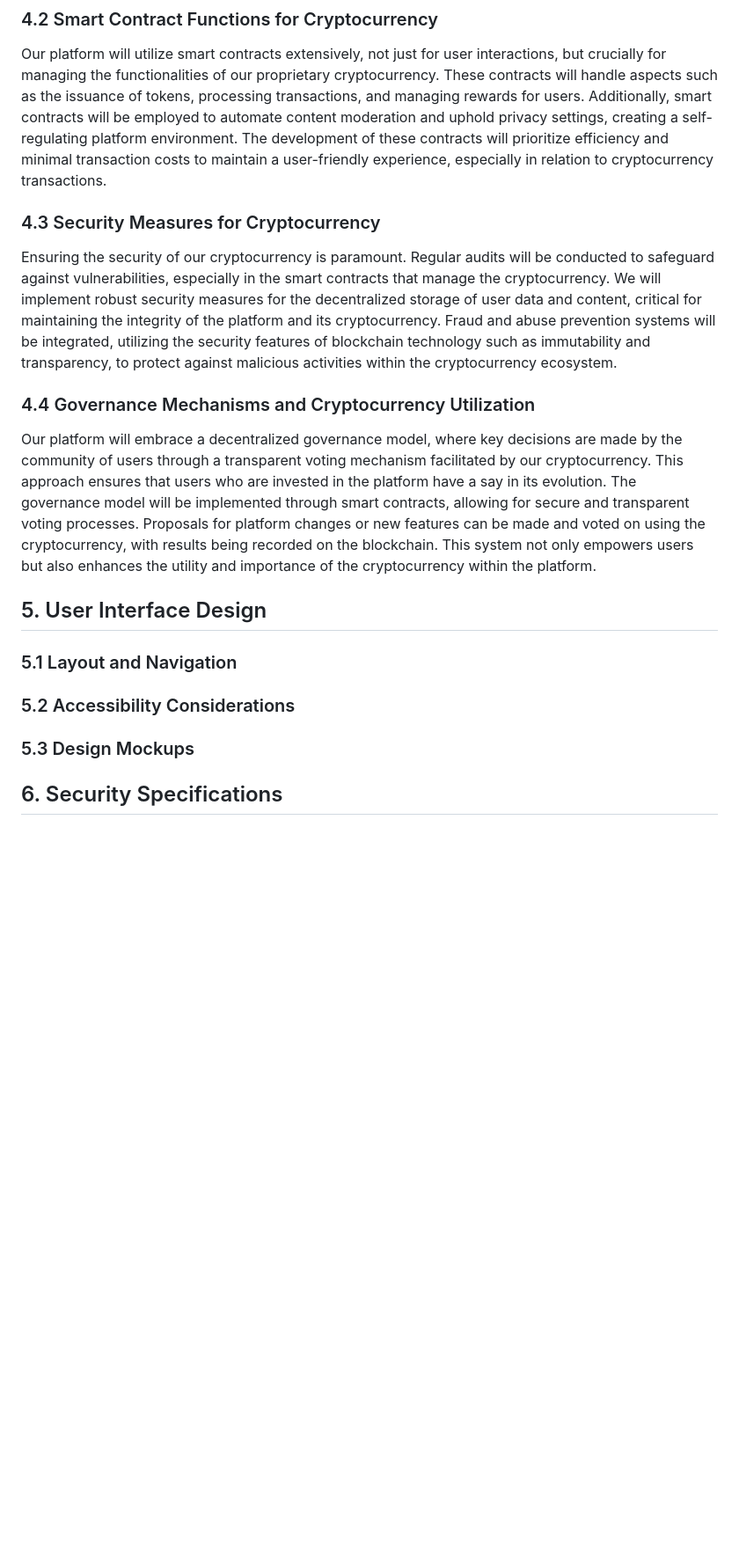
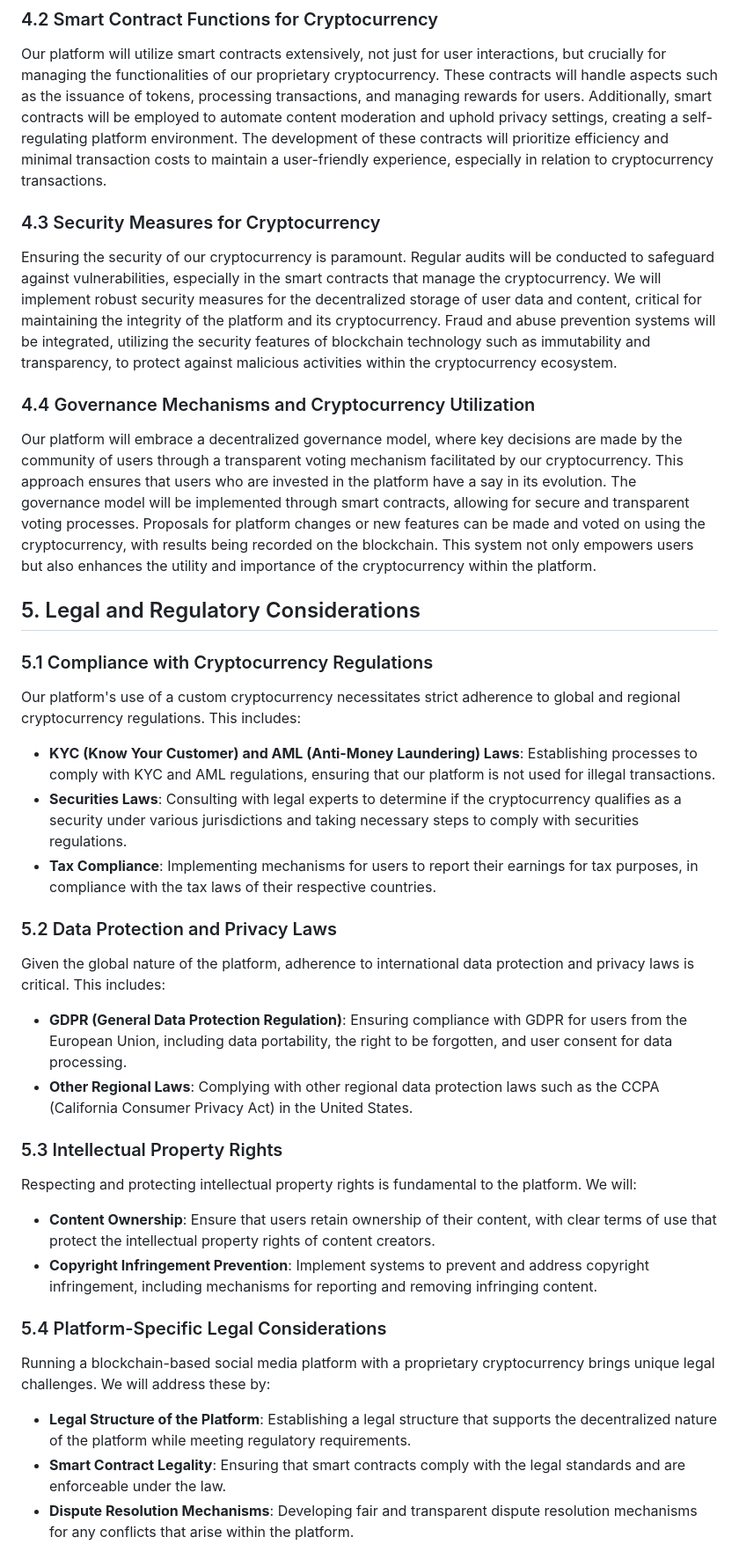
Before and after one commit to RemyCHARLES/Moonshot-Project, a Markdown page: Project/Specifications/FunctionalSpecification.md, the part around one of its changes. Shown at 88% size. GitHub-like rendering; blank space fills up the shorter version.

```diff
--- a/Project/Specifications/FunctionalSpecification.md
+++ b/Project/Specifications/FunctionalSpecification.md
@@ -199,21 +202,33 @@ The selection of a blockchain platform will be a foundational decision, taking i
 ### 4.2 Smart Contract Functions for Cryptocurrency
 Our platform will utilize smart contracts extensively, not just for user interactions, but crucially for managing the functionalities of our proprietary cryptocurrency. These contracts will handle aspects such as the issuance of tokens, processing transactions, and managing rewards for users. Additionally, smart contracts will be employed to automate content moderation and uphold privacy settings, creating a self-regulating platform environment. The development of these contracts will prioritize efficiency and minimal transaction costs to maintain a user-friendly experience, especially in relation to cryptocurrency transactions.
 
-
 ### 4.3 Security Measures for Cryptocurrency
 Ensuring the security of our cryptocurrency is paramount. Regular audits will be conducted to safeguard against vulnerabilities, especially in the smart contracts that manage the cryptocurrency. We will implement robust security measures for the decentralized storage of user data and content, critical for maintaining the integrity of the platform and its cryptocurrency. Fraud and abuse prevention systems will be integrated, utilizing the security features of blockchain technology such as immutability and transparency, to protect against malicious activities within the cryptocurrency ecosystem.
-
 
 ### 4.4 Governance Mechanisms and Cryptocurrency Utilization
 Our platform will embrace a decentralized governance model, where key decisions are made by the community of users through a transparent voting mechanism facilitated by our cryptocurrency. This approach ensures that users who are invested in the platform have a say in its evolution. The governance model will be implemented through smart contracts, allowing for secure and transparent voting processes. Proposals for platform changes or new features can be made and voted on using the cryptocurrency, with results being recorded on the blockchain. This system not only empowers users but also enhances the utility and importance of the cryptocurrency within the platform.
 
-## 5. User Interface Design
+## 5. Legal and Regulatory Considerations
 
-### 5.1 Layout and Navigation
+### 5.1 Compliance with Cryptocurrency Regulations
+Our platform's use of a custom cryptocurrency necessitates strict adherence to global and regional cryptocurrency regulations. This includes:
+- **KYC (Know Your Customer) and AML (Anti-Money Laundering) Laws**: Establishing processes to comply with KYC and AML regulations, ensuring that our platform is not used for illegal transactions.
+- **Securities Laws**: Consulting with legal experts to determine if the cryptocurrency qualifies as a security under various jurisdictions and taking necessary steps to comply with securities regulations.
+- **Tax Compliance**: Implementing mechanisms for users to report their earnings for tax purposes, in compliance with the tax laws of their respective countries.
 
-### 5.2 Accessibility Considerations
+### 5.2 Data Protection and Privacy Laws
+Given the global nature of the platform, adherence to international data protection and privacy laws is critical. This includes:
+- **GDPR (General Data Protection Regulation)**: Ensuring compliance with GDPR for users from the European Union, including data portability, the right to be forgotten, and user consent for data processing.
+- **Other Regional Laws**: Complying with other regional data protection laws such as the CCPA (California Consumer Privacy Act) in the United States.
 
-### 5.3 Design Mockups
+### 5.3 Intellectual Property Rights
+Respecting and protecting intellectual property rights is fundamental to the platform. We will:
+- **Content Ownership**: Ensure that users retain ownership of their content, with clear terms of use that protect the intellectual property rights of content creators.
+- **Copyright Infringement Prevention**: Implement systems to prevent and address copyright infringement, including mechanisms for reporting and removing infringing content.
 
-## 6. Security Specifications
+### 5.4 Platform-Specific Legal Considerations
+Running a blockchain-based social media platform with a proprietary cryptocurrency brings unique legal challenges. We will address these by:
+- **Legal Structure of the Platform**: Establishing a legal structure that supports the decentralized nature of the platform while meeting regulatory requirements.
+- **Smart Contract Legality**: Ensuring that smart contracts comply with the legal standards and are enforceable under the law.
+- **Dispute Resolution Mechanisms**: Developing fair and transparent dispute resolution mechanisms for any conflicts that arise within the platform.
 
```
Also changed, not shown: other parts of Project/Specifications/FunctionalSpecification.md (+45 -12 lines).
